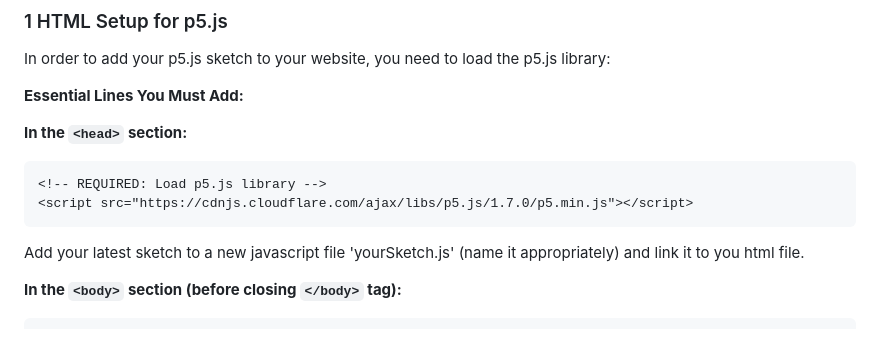
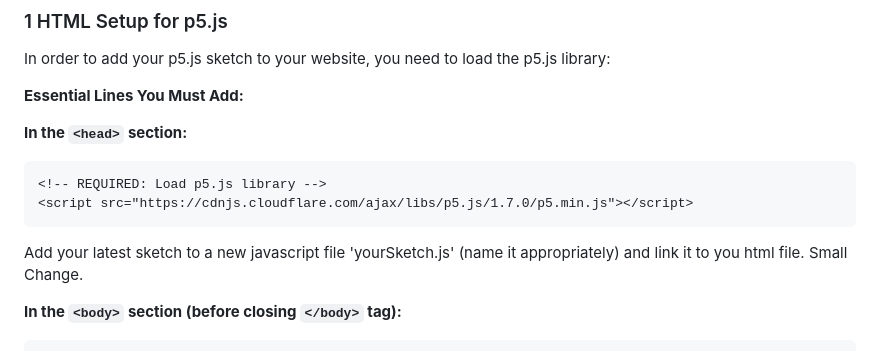
Before and after one commit to chelseahai/mysecondrepo, a Markdown page: README.md, the part around the change. Rendered like a GitHub page.

Commit message:
Small change to deploy

````diff
--- a/README.md
+++ b/README.md
@@ -17,7 +17,7 @@ In order to add your p5.js sketch to your website, you need to load the p5.js li
 <script src="https://cdnjs.cloudflare.com/ajax/libs/p5.js/1.7.0/p5.min.js"></script>
 ```
 
-Add your latest sketch to a new javascript file 'yourSketch.js' (name it appropriately) and link it to you html file.
+Add your latest sketch to a new javascript file 'yourSketch.js' (name it appropriately) and link it to you html file. Small Change.
 
 **In the `<body>` section (before closing `</body>` tag):**
 ```html
````
